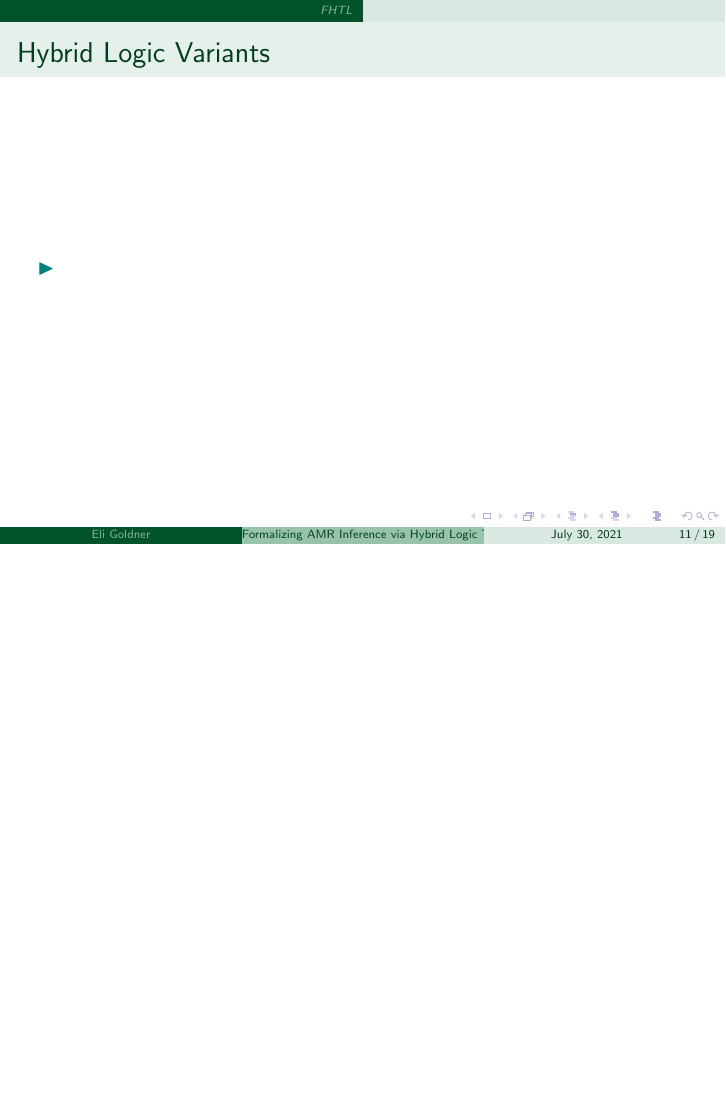
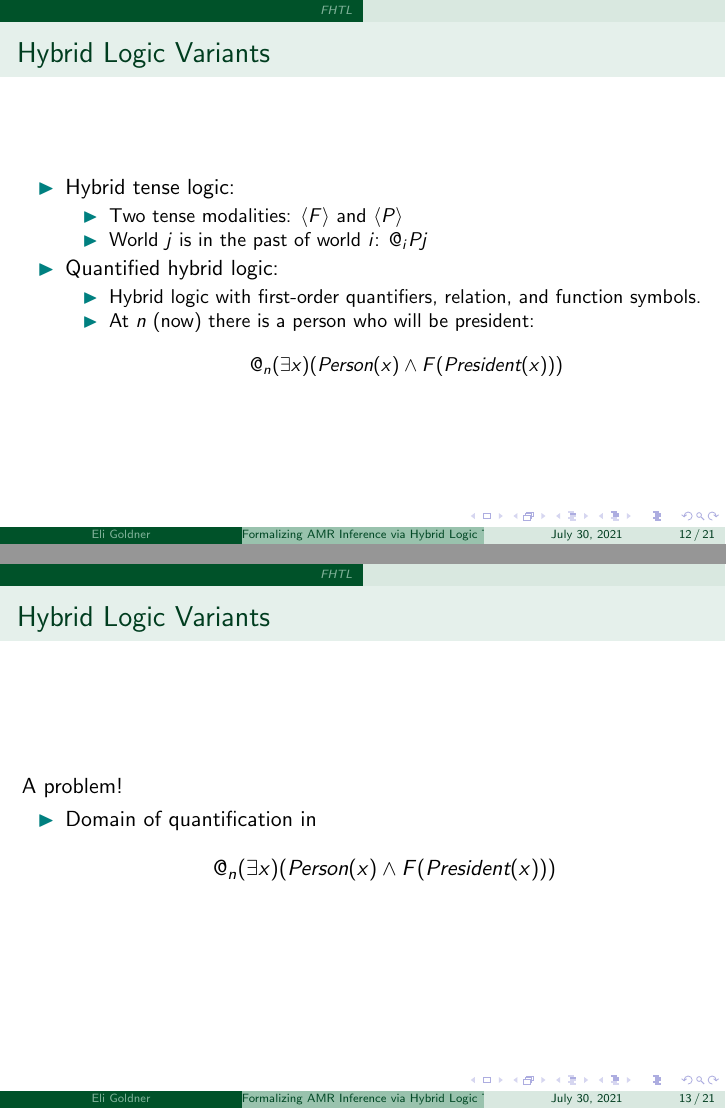
Before and after one commit to Eli-Goldner/masters-thesis, LaTeX slides (thesis-presentation.tex): page 11 of 19 before the commit and pages 12 and 13 of 21 after it, the two joined at a grey line, the shorter picture padded with empty space. Compiled offline with pdfLaTeX; a missing bibliography style is replaced by a similar one.

Commit message:
modified:   thesis-presentation.pdf 	modified:   thesis-presentation.tex 	modified:   thesis.pdf 	modified:   thesis.tex

```diff
--- a/thesis-presentation.tex
+++ b/thesis-presentation.tex
@@ -237,7 +268,26 @@
 
         \begin{frame}{Hybrid Logic Variants}
           \begin{itemize}
-            \item
+          \item Hybrid tense logic:
+            \begin{itemize}
+            \item Two tense modalities: $\langle F \rangle$ and $\langle P \rangle$
+            \item World $j$ is in the past of world $i$: $@_i P j$
+            \end{itemize}
+          \item Quantified hybrid logic:
+            \begin{itemize}
+            \item Hybrid logic with first-order quantifiers, relation, and function symbols.
+            \item At $n$ (now) there is a person who will be president:
+              $$@_n (\exists x)(\textit{Person}(x) \land F(\textit{President}(x)))$$
+            \end{itemize}
+          \end{itemize}
+        \end{frame}
+
+        \begin{frame}{Hybrid Logic Variants}
+          A problem!
+          \begin{itemize}
+          \item Domain of quantification in
+            $$@_n (\exists x)(\textit{Person}(x) \land F(\textit{President}(x)))$$
+
           \end{itemize}
         \end{frame}
 
```
Also changed, not shown: thesis.tex (+1 -1 lines), thesis-presentation.pdf, thesis.pdf, thesis-presentation.tex (39 more changed lines).
